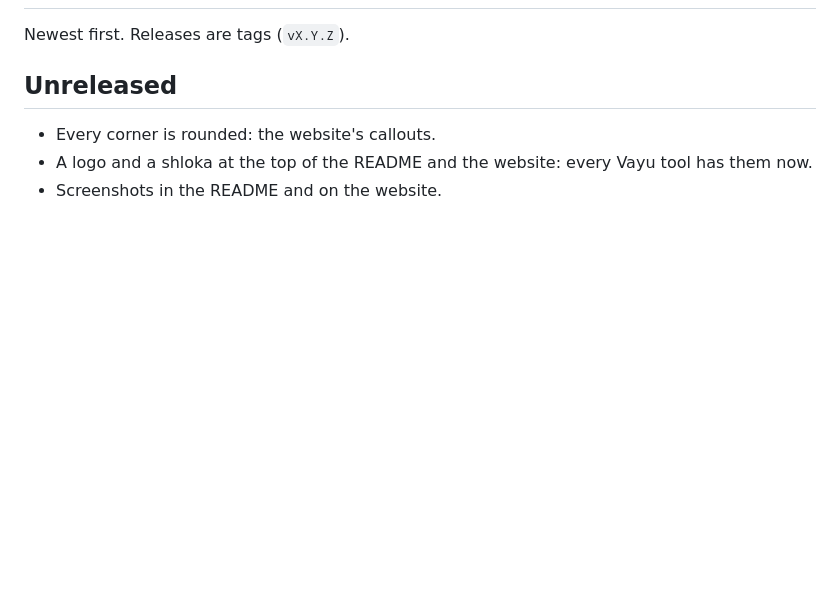
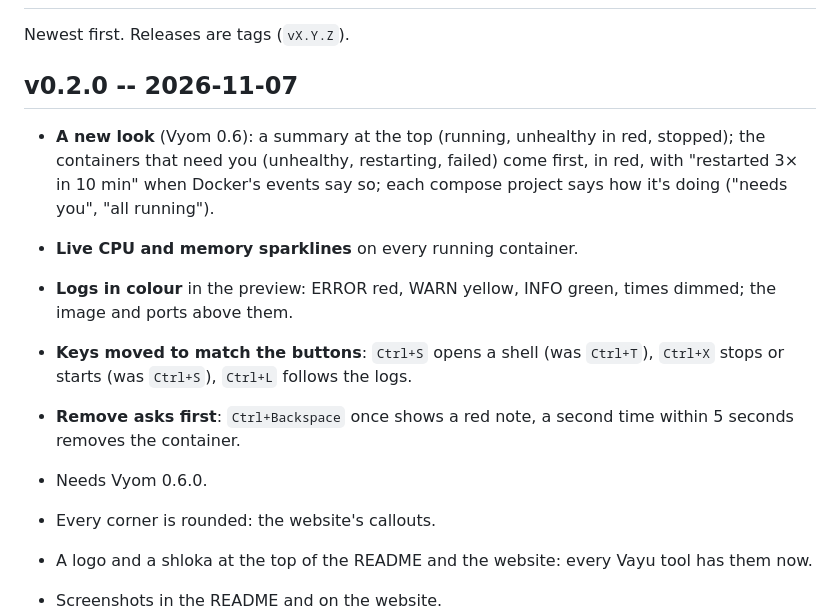
Before and after one commit to Theyashsawarkar/patra, a Markdown page: CHANGELOG.md, the part around the change. Drawn GitHub-style; blank space fills up the shorter version.

```diff
--- a/CHANGELOG.md
+++ b/CHANGELOG.md
@@ -2,7 +2,20 @@
 
 Newest first. Releases are tags (`vX.Y.Z`).
 
-## Unreleased
+## v0.2.0 -- 2026-11-07
+
+- **A new look** (Vyom 0.6): a summary at the top (running, unhealthy in red,
+  stopped); the containers that need you (unhealthy, restarting, failed) come
+  first, in red, with "restarted 3× in 10 min" when Docker's events say so;
+  each compose project says how it's doing ("needs you", "all running").
+- **Live CPU and memory sparklines** on every running container.
+- **Logs in colour** in the preview: ERROR red, WARN yellow, INFO green,
+  times dimmed; the image and ports above them.
+- **Keys moved to match the buttons**: `Ctrl+S` opens a shell (was `Ctrl+T`),
+  `Ctrl+X` stops or starts (was `Ctrl+S`), `Ctrl+L` follows the logs.
+- **Remove asks first**: `Ctrl+Backspace` once shows a red note, a second
+  time within 5 seconds removes the container.
+- Needs Vyom 0.6.0.
 
 - Every corner is rounded: the website's callouts.
 - A logo and a shloka at the top of the README and the website: every Vayu tool has them now.
```
Also changed, not shown: README.md (+11 -9 lines), assets/screenshots/patra.png, docs/assets/screenshots/patra.png, 5 other files.
